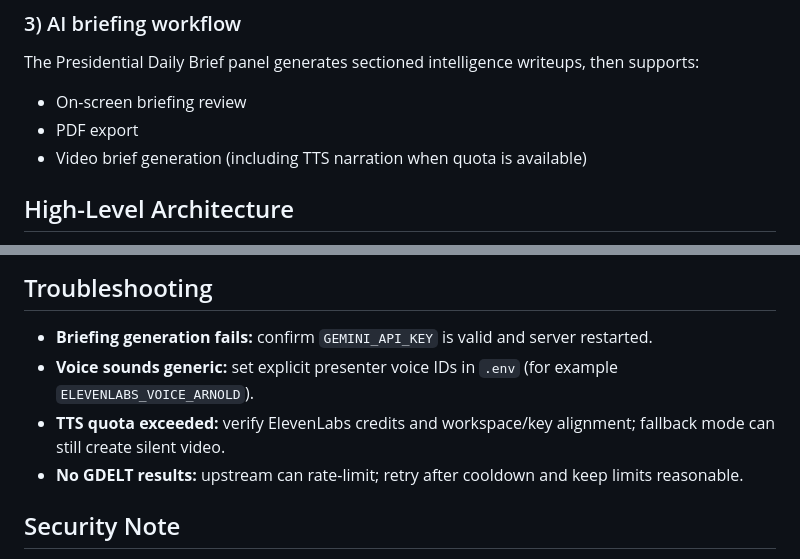
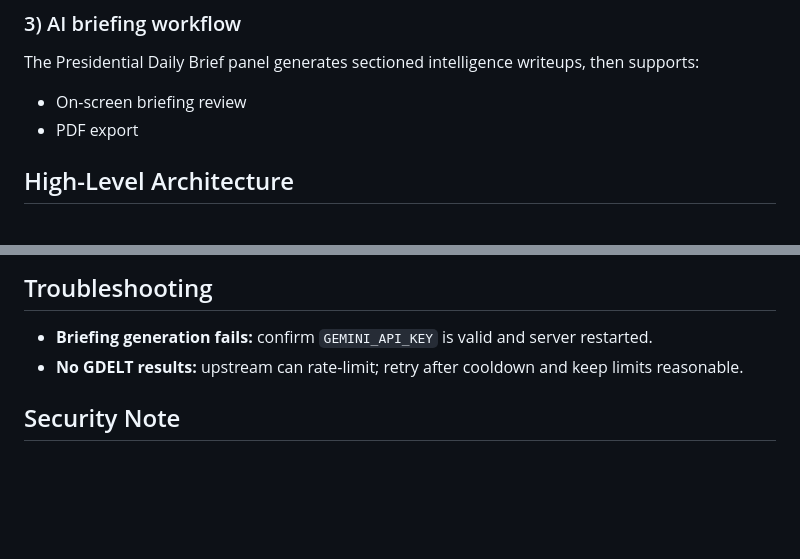
Before and after one commit to Ben-W-Yal/Good_Vibes_Final_Project, a Markdown page: README.md, 2 parts joined by grey strips. GitHub-like rendering; blank space fills up the shorter version.

```diff
--- a/README.md
+++ b/README.md
@@ -32,7 +32,6 @@ The app can show moving entities on the same map:
 The Presidential Daily Brief panel generates sectioned intelligence writeups, then supports:
 - On-screen briefing review
 - PDF export
-- Video brief generation (including TTS narration when quota is available)
 
 ## High-Level Architecture
 
@@ -158,8 +142,6 @@ If device-open failures occur, close 3Dconnexion helper processes.
 ## Troubleshooting
 
 - **Briefing generation fails:** confirm `GEMINI_API_KEY` is valid and server restarted.
-- **Voice sounds generic:** set explicit presenter voice IDs in `.env` (for example `ELEVENLABS_VOICE_ARNOLD`).
-- **TTS quota exceeded:** verify ElevenLabs credits and workspace/key alignment; fallback mode can still create silent video.
 - **No GDELT results:** upstream can rate-limit; retry after cooldown and keep limits reasonable.
 
 ## Security Note
```
Also changed, not shown: other parts of README.md (+3 -18 lines).
